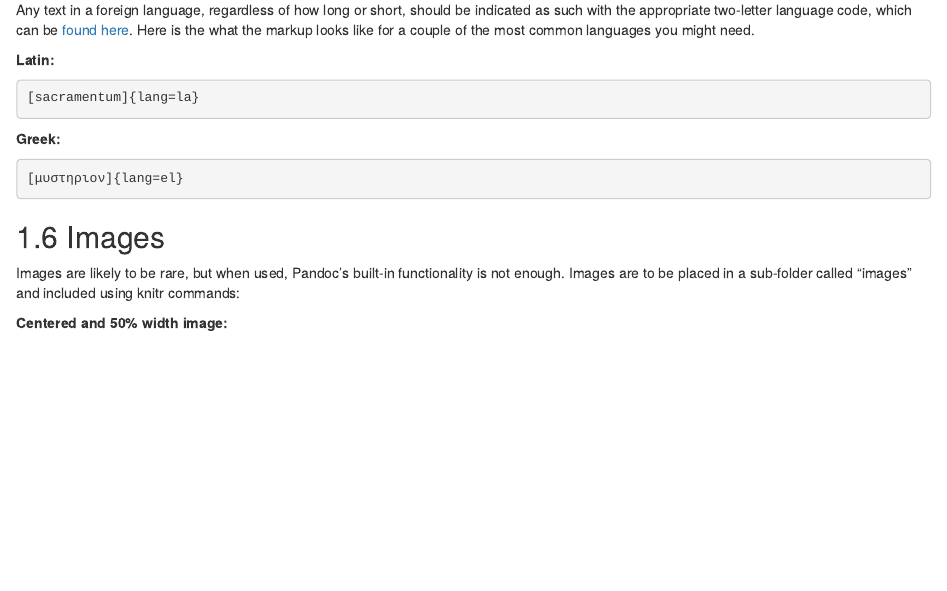
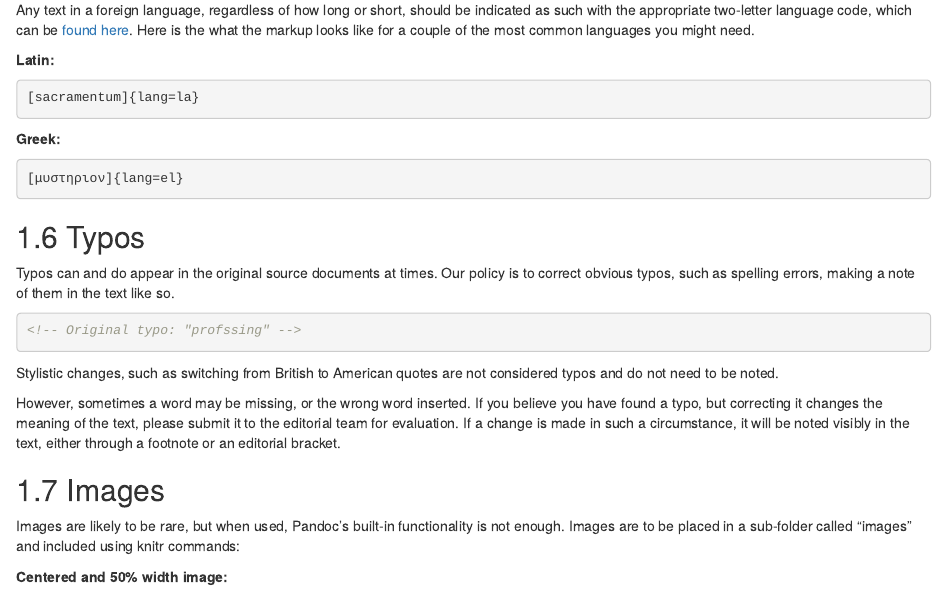
Before and after one commit to warhornmedia/classics-documentation, an R Markdown document (01-classics.Rmd): the page in a window 1100 px wide, from 2840 px down. Rendered offline with R 4.5, knitr and Pandoc, with nearby package versions; drawn as R Markdown's standard HTML page in place of the format the file asks for.

Commit message:
toolbar test and addition of typo notes policy

````diff
--- a/01-classics.Rmd
+++ b/01-classics.Rmd
@@ -174,6 +174,20 @@ Any text in a foreign language, regardless of how long or short, should be indic
 [μυστηριον]{lang=el}
 ```
 
+
+## Typos
+
+Typos can and do appear in the original source documents at times. Our policy is to correct obvious typos, such as spelling errors, making a note of them in the text like so.
+
+```markdown
+<!-- Original typo: "profssing" -->
+```
+
+Stylistic changes, such as switching from British to American quotes are not considered typos and do not need to be noted.
+
+However, sometimes a word may be missing, or the wrong word inserted. If you believe you have found a typo, but correcting it changes the meaning of the text, please submit it to the editorial team for evaluation. If a change is made in such a circumstance, it will be noted visibly in the text, either through a footnote or an editorial bracket.
+
+
 ## Images
 
 Images are likely to be rare, but when used, Pandoc's built-in functionality is not enough. Images are to be placed in a sub-folder called "images" and included using knitr commands:
--- a/_output.yml
+++ b/_output.yml
@@ -1,6 +1,8 @@
 bookdown::gitbook:
   split_by: rmd
   config:
+    toolbar:
+      static
     toc:
       scroll_highlight: yes
       before: |
````
